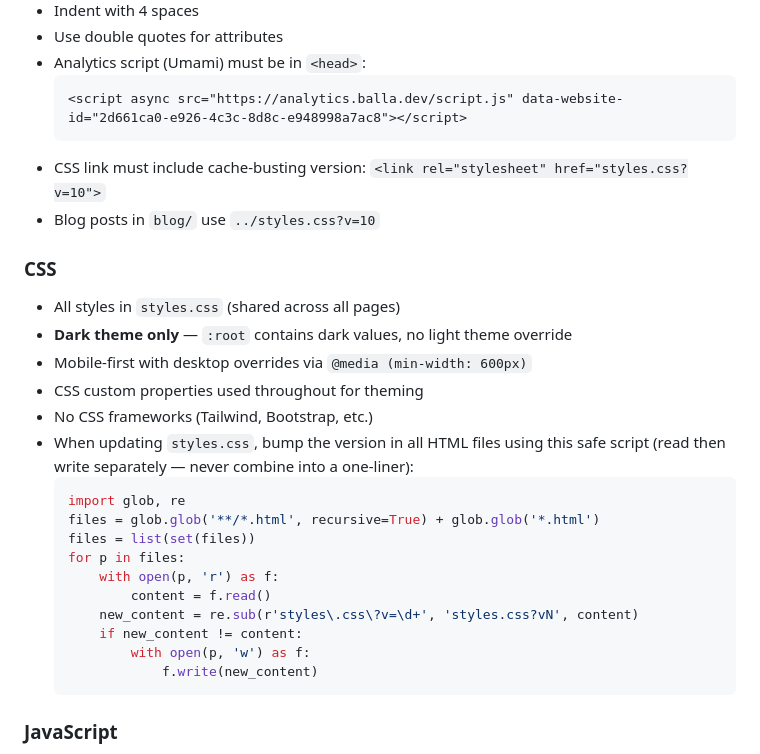
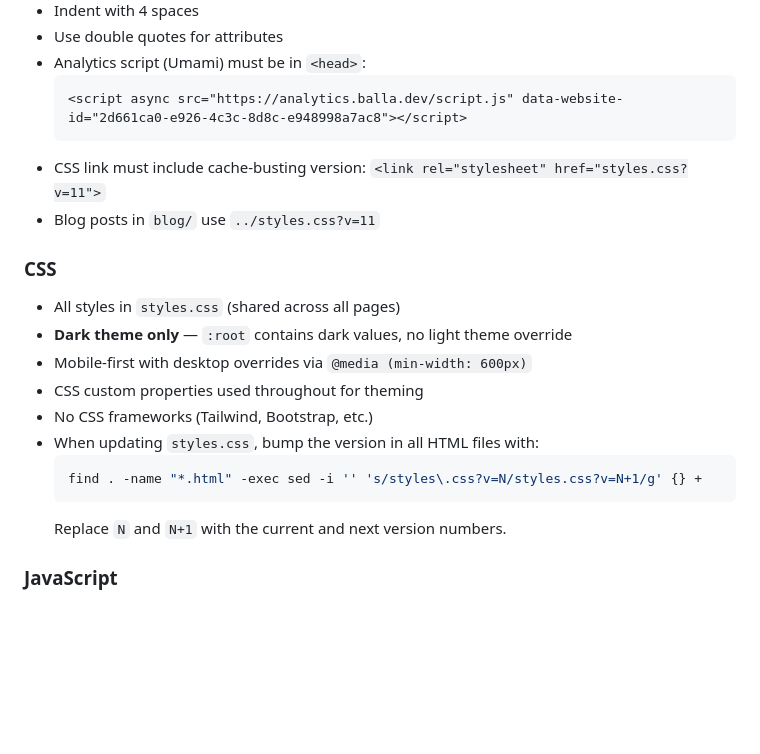
Before and after one commit to sreekar-code/blog.github.io, a Markdown page: AGENTS.md, the part around one of its changes. Rendered like a GitHub page; blank space fills up the shorter version.

Commit message:
docs: update AGENTS.md for CSS v=11 and simpler cache-bust command
Co-Authored-By: Claude Sonnet 4.6 <noreply@anthropic.com>

````diff
--- a/AGENTS.md
+++ b/AGENTS.md
@@ -60,8 +60,8 @@ Mac (edit) → GitHub (middleman) → Raspberry Pi (serves site)
   ```html
   <script async src="https://analytics.balla.dev/script.js" data-website-id="2d661ca0-e926-4c3c-8d8c-e948998a7ac8"></script>
   ```
-- CSS link must include cache-busting version: `<link rel="stylesheet" href="styles.css?v=10">`
-- Blog posts in `blog/` use `../styles.css?v=10`
+- CSS link must include cache-busting version: `<link rel="stylesheet" href="styles.css?v=11">`
+- Blog posts in `blog/` use `../styles.css?v=11`
 
 ### CSS
 
@@ -70,19 +70,11 @@ Mac (edit) → GitHub (middleman) → Raspberry Pi (serves site)
 - Mobile-first with desktop overrides via `@media (min-width: 600px)`
 - CSS custom properties used throughout for theming
 - No CSS frameworks (Tailwind, Bootstrap, etc.)
-- When updating `styles.css`, bump the version in all HTML files using this safe script (read then write separately — never combine into a one-liner):
-  ```python
-  import glob, re
-  files = glob.glob('**/*.html', recursive=True) + glob.glob('*.html')
-  files = list(set(files))
-  for p in files:
-      with open(p, 'r') as f:
-          content = f.read()
-      new_content = re.sub(r'styles\.css\?v=\d+', 'styles.css?vN', content)
-      if new_content != content:
-          with open(p, 'w') as f:
-              f.write(new_content)
+- When updating `styles.css`, bump the version in all HTML files with:
+  ```bash
+  find . -name "*.html" -exec sed -i '' 's/styles\.css?v=N/styles.css?v=N+1/g' {} +
   ```
+  Replace `N` and `N+1` with the current and next version numbers.
 
 ### JavaScript
 
````
Also changed, not shown: other parts of AGENTS.md (+1 -1 lines).
